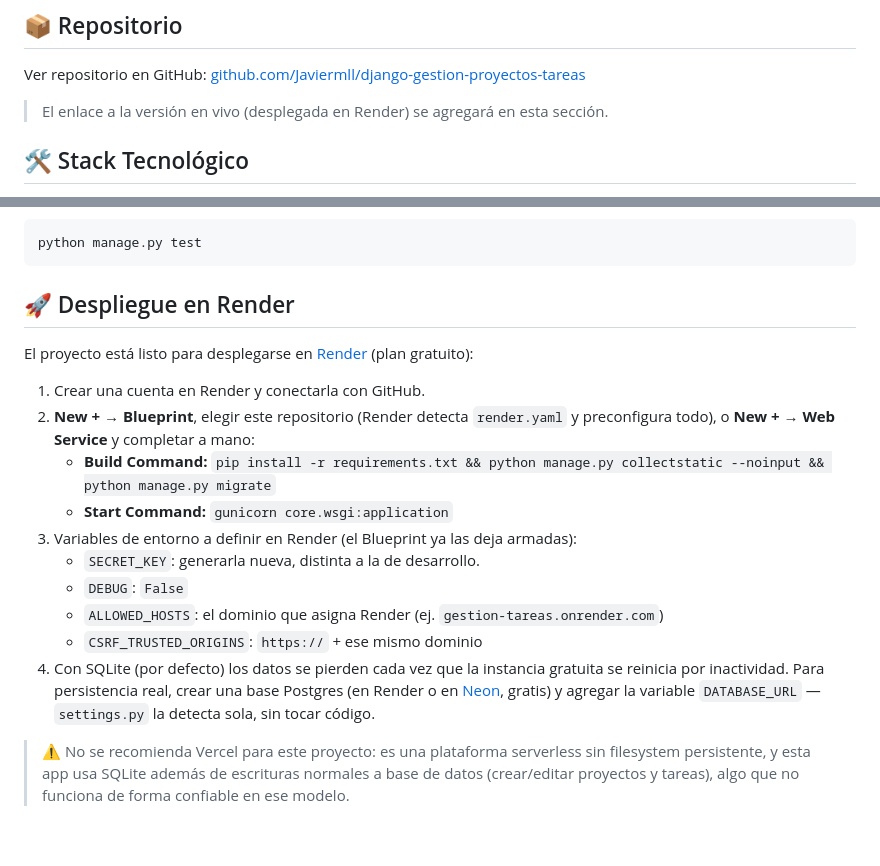
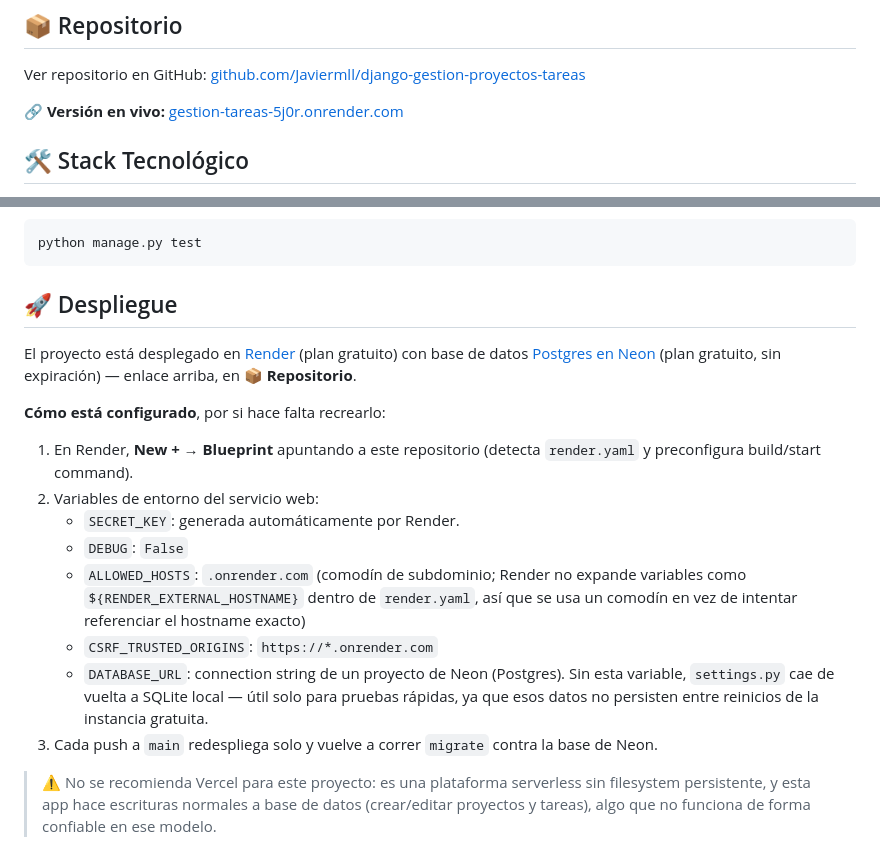
Before and after one commit to Javiermll/gestion-proyectos-tareas, a Markdown page: README.md, 2 parts joined by grey strips. Rendered like a GitHub page.

Commit message:
Agregar enlace a la version en vivo y actualizar seccion de despliegue
- README: agrega el link a https://gestion-tareas-5j0r.onrender.com
- Actualiza la seccion de despliegue para reflejar el estado real:
  Render + Postgres en Neon (ya no SQLite), variables de entorno correctas
  (ALLOWED_HOSTS/CSRF_TRUSTED_ORIGINS con comodin de subdominio)

````diff
--- a/README.md
+++ b/README.md
@@ -10,7 +10,7 @@ Aplicación web desarrollada en Django que permite a los usuarios registrarse, a
 
 Ver repositorio en GitHub: [github.com/Javiermll/django-gestion-proyectos-tareas](https://github.com/Javiermll/django-gestion-proyectos-tareas)
 
-> El enlace a la versión en vivo (desplegada en Render) se agregará en esta sección.
+🔗 **Versión en vivo:** [gestion-tareas-5j0r.onrender.com](https://gestion-tareas-5j0r.onrender.com)
 
 ## 🛠️ Stack Tecnológico
 
@@ -181,19 +181,19 @@ Abrir en el navegador: [http://127.0.0.1:8000/](http://127.0.0.1:8000/)
 python manage.py test
 ```
 
-## 🚀 Despliegue en Render
+## 🚀 Despliegue
 
-El proyecto está listo para desplegarse en [Render](https://render.com) (plan gratuito):
+El proyecto está desplegado en [Render](https://render.com) (plan gratuito) con base de datos [Postgres en Neon](https://neon.tech) (plan gratuito, sin expiración) — enlace arriba, en **📦 Repositorio**.
 
-1. Crear una cuenta en Render y conectarla con GitHub.
-2. **New +** → **Blueprint**, elegir este repositorio (Render detecta `render.yaml` y preconfigura todo), o **New +** → **Web Service** y completar a mano:
-   - **Build Command:** `pip install -r requirements.txt && python manage.py collectstatic --noinput && python manage.py migrate`
-   - **Start Command:** `gunicorn core.wsgi:application`
-3. Variables de entorno a definir en Render (el Blueprint ya las deja armadas):
-   - `SECRET_KEY`: generarla nueva, distinta a la de desarrollo.
+**Cómo está configurado**, por si hace falta recrearlo:
+
+1. En Render, **New +** → **Blueprint** apuntando a este repositorio (detecta `render.yaml` y preconfigura build/start command).
+2. Variables de entorno del servicio web:
+   - `SECRET_KEY`: generada automáticamente por Render.
    - `DEBUG`: `False`
-   - `ALLOWED_HOSTS`: el dominio que asigna Render (ej. `gestion-tareas.onrender.com`)
-   - `CSRF_TRUSTED_ORIGINS`: `https://` + ese mismo dominio
-4. Con SQLite (por defecto) los datos se pierden cada vez que la instancia gratuita se reinicia por inactividad. Para persistencia real, crear una base Postgres (en Render o en [Neon](https://neon.tech), gratis) y agregar la variable `DATABASE_URL` — `settings.py` la detecta sola, sin tocar código.
+   - `ALLOWED_HOSTS`: `.onrender.com` (comodín de subdominio; Render no expande variables como `${RENDER_EXTERNAL_HOSTNAME}` dentro de `render.yaml`, así que se usa un comodín en vez de intentar referenciar el hostname exacto)
+   - `CSRF_TRUSTED_ORIGINS`: `https://*.onrender.com`
+   - `DATABASE_URL`: connection string de un proyecto de Neon (Postgres). Sin esta variable, `settings.py` cae de vuelta a SQLite local — útil solo para pruebas rápidas, ya que esos datos no persisten entre reinicios de la instancia gratuita.
+3. Cada push a `main` redespliega solo y vuelve a correr `migrate` contra la base de Neon.
 
-> ⚠️ No se recomienda Vercel para este proyecto: es una plataforma serverless sin filesystem persistente, y esta app usa SQLite además de escrituras normales a base de datos (crear/editar proyectos y tareas), algo que no funciona de forma confiable en ese modelo.
+> ⚠️ No se recomienda Vercel para este proyecto: es una plataforma serverless sin filesystem persistente, y esta app hace escrituras normales a base de datos (crear/editar proyectos y tareas), algo que no funciona de forma confiable en ese modelo.
````
